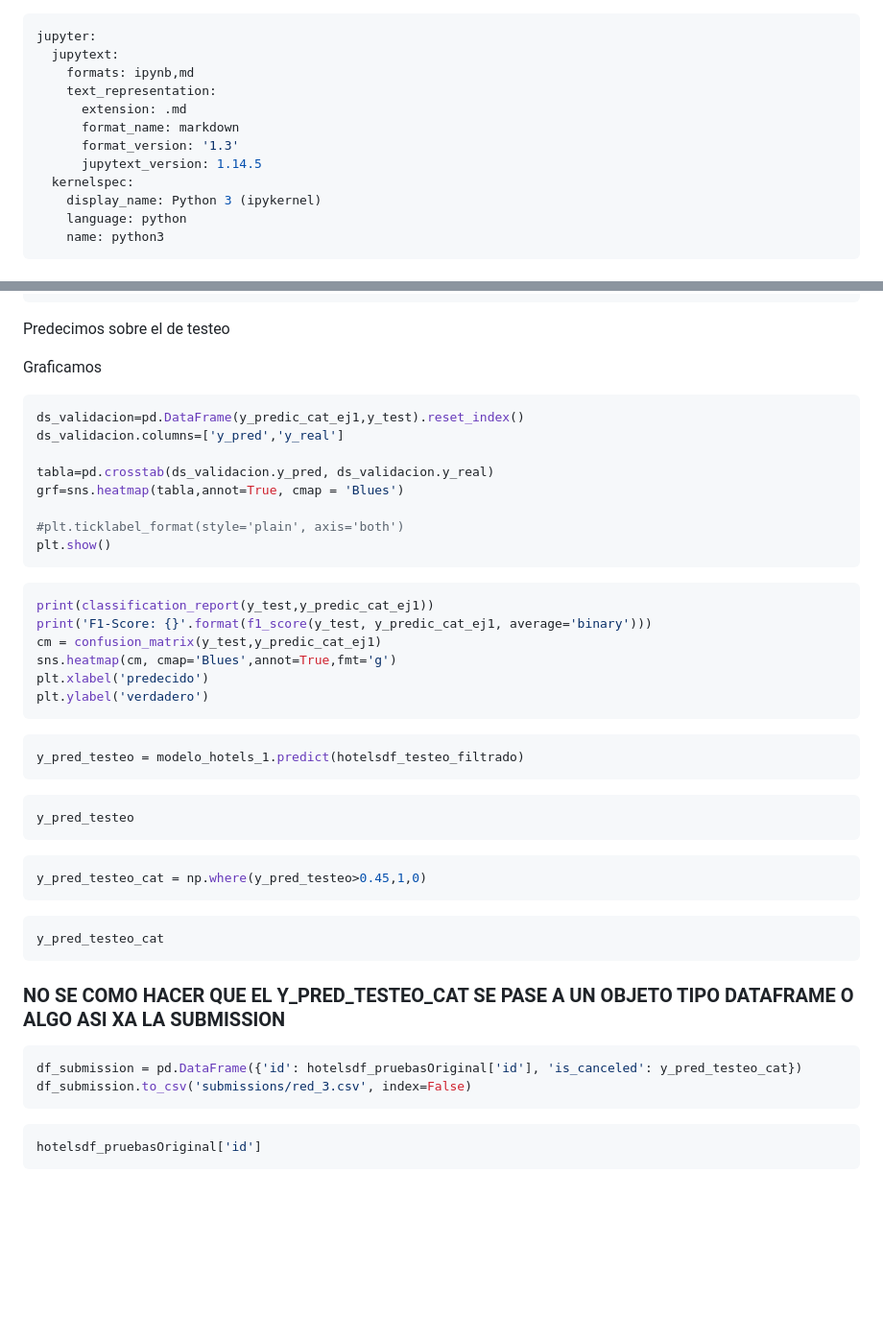
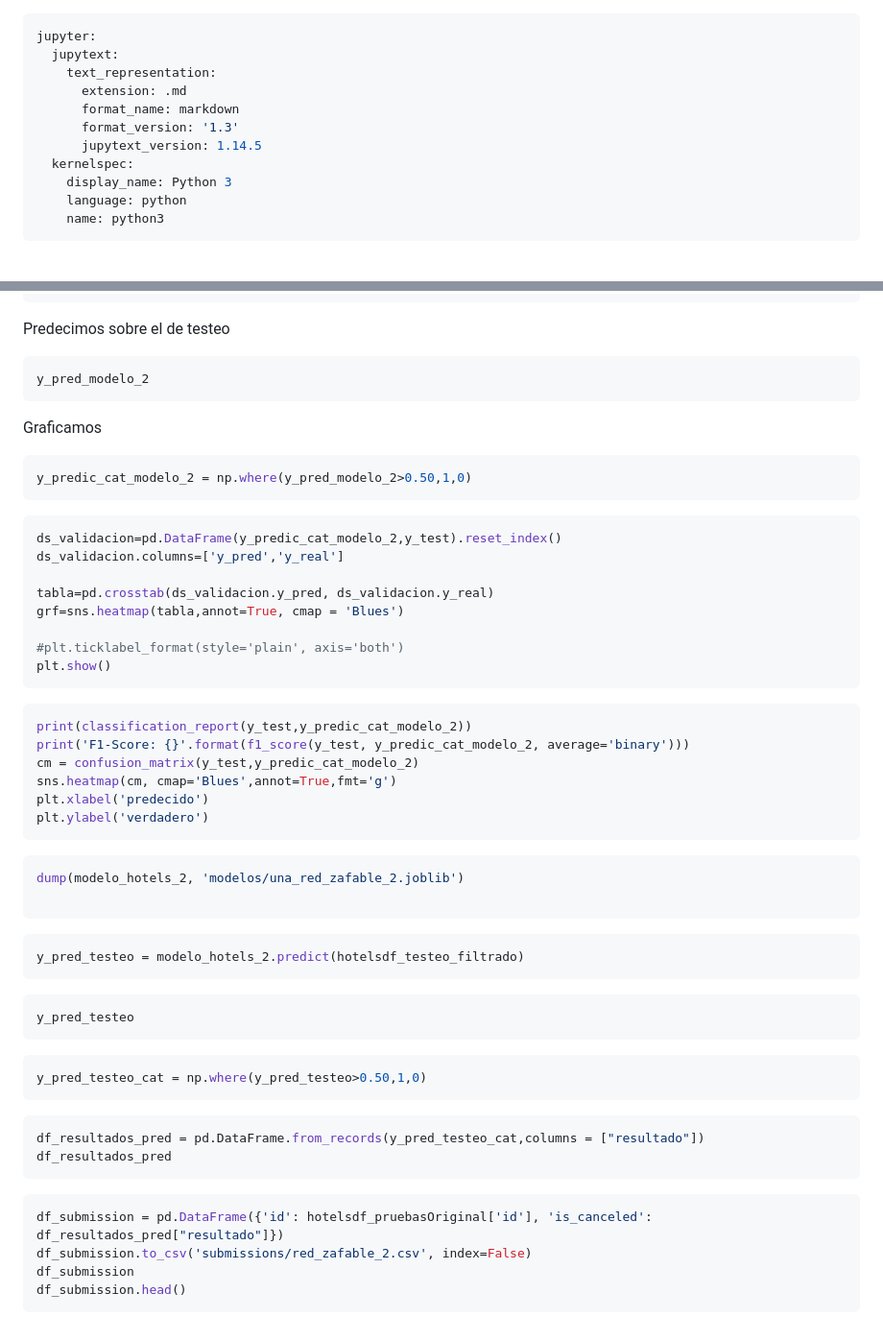
Before and after one commit to Los-persistentes-de-Pearson/7506R-1C2023-GRUPO09, a Markdown page: checkpoint4.md, 2 parts joined by grey strips. Shown: that part at 96% size. Rendered like a GitHub page; blank space fills up the shorter version.

````diff
--- a/checkpoint4.md
+++ b/checkpoint4.md
@@ -1,14 +1,13 @@
 ---
 jupyter:
   jupytext:
-    formats: ipynb,md
     text_representation:
       extension: .md
       format_name: markdown
       format_version: '1.3'
       jupytext_version: 1.14.5
   kernelspec:
-    display_name: Python 3 (ipykernel)
+    display_name: Python 3
     language: python
     name: python3
 ---
@@ -265,10 +308,18 @@ y_pred
 Predecimos sobre el de testeo
 <!-- #endregion -->
 
+```python colab={"base_uri": "https://localhost:8080/"} id="6eec6f7e" outputId="202daf1d-1b24-466e-99e2-9714509fbfff" vscode={"languageId": "python"}
+y_pred_modelo_2
+```
+
 Graficamos
 
 ```python vscode={"languageId": "python"}
-ds_validacion=pd.DataFrame(y_predic_cat_ej1,y_test).reset_index()
+y_predic_cat_modelo_2 = np.where(y_pred_modelo_2>0.50,1,0)
+```
+
+```python vscode={"languageId": "python"}
+ds_validacion=pd.DataFrame(y_predic_cat_modelo_2,y_test).reset_index()
 ds_validacion.columns=['y_pred','y_real']
 
 tabla=pd.crosstab(ds_validacion.y_pred, ds_validacion.y_real)
@@ -279,16 +330,21 @@ plt.show()
 ```
 
 ```python vscode={"languageId": "python"}
-print(classification_report(y_test,y_predic_cat_ej1))
-print('F1-Score: {}'.format(f1_score(y_test, y_predic_cat_ej1, average='binary')))
-cm = confusion_matrix(y_test,y_predic_cat_ej1)
+print(classification_report(y_test,y_predic_cat_modelo_2))
+print('F1-Score: {}'.format(f1_score(y_test, y_predic_cat_modelo_2, average='binary')))
+cm = confusion_matrix(y_test,y_predic_cat_modelo_2)
 sns.heatmap(cm, cmap='Blues',annot=True,fmt='g')
 plt.xlabel('predecido')
 plt.ylabel('verdadero')
 ```
 
+```python vscode={"languageId": "python"}
+dump(modelo_hotels_2, 'modelos/una_red_zafable_2.joblib')
+
+```
+
 ```python id="a82b6519" vscode={"languageId": "python"}
-y_pred_testeo = modelo_hotels_1.predict(hotelsdf_testeo_filtrado)
+y_pred_testeo = modelo_hotels_2.predict(hotelsdf_testeo_filtrado)
 ```
 
 ```python id="2fd7ed7e" vscode={"languageId": "python"}
@@ -296,20 +352,17 @@ y_pred_testeo
 ```
 
 ```python id="7498d2e6" vscode={"languageId": "python"}
-y_pred_testeo_cat = np.where(y_pred_testeo>0.45,1,0)
+y_pred_testeo_cat = np.where(y_pred_testeo>0.50,1,0)
 ```
 
 ```python vscode={"languageId": "python"}
-y_pred_testeo_cat
+df_resultados_pred = pd.DataFrame.from_records(y_pred_testeo_cat,columns = ["resultado"])
+df_resultados_pred
 ```
 
-### NO SE COMO HACER QUE EL Y_PRED_TESTEO_CAT SE PASE A UN OBJETO TIPO DATAFRAME O ALGO ASI XA LA SUBMISSION
-
 ```python id="5cb7fc52" vscode={"languageId": "python"}
-df_submission = pd.DataFrame({'id': hotelsdf_pruebasOriginal['id'], 'is_canceled': y_pred_testeo_cat})
-df_submission.to_csv('submissions/red_3.csv', index=False)
+df_submission = pd.DataFrame({'id': hotelsdf_pruebasOriginal['id'], 'is_canceled': df_resultados_pred["resultado"]})
+df_submission.to_csv('submissions/red_zafable_2.csv', index=False)
+df_submission
+df_submission.head()
 ```
-
-```python vscode={"languageId": "python"}
-hotelsdf_pruebasOriginal['id']
-```
````
Also changed, not shown: other parts of checkpoint4.md (+63 -19 lines).
